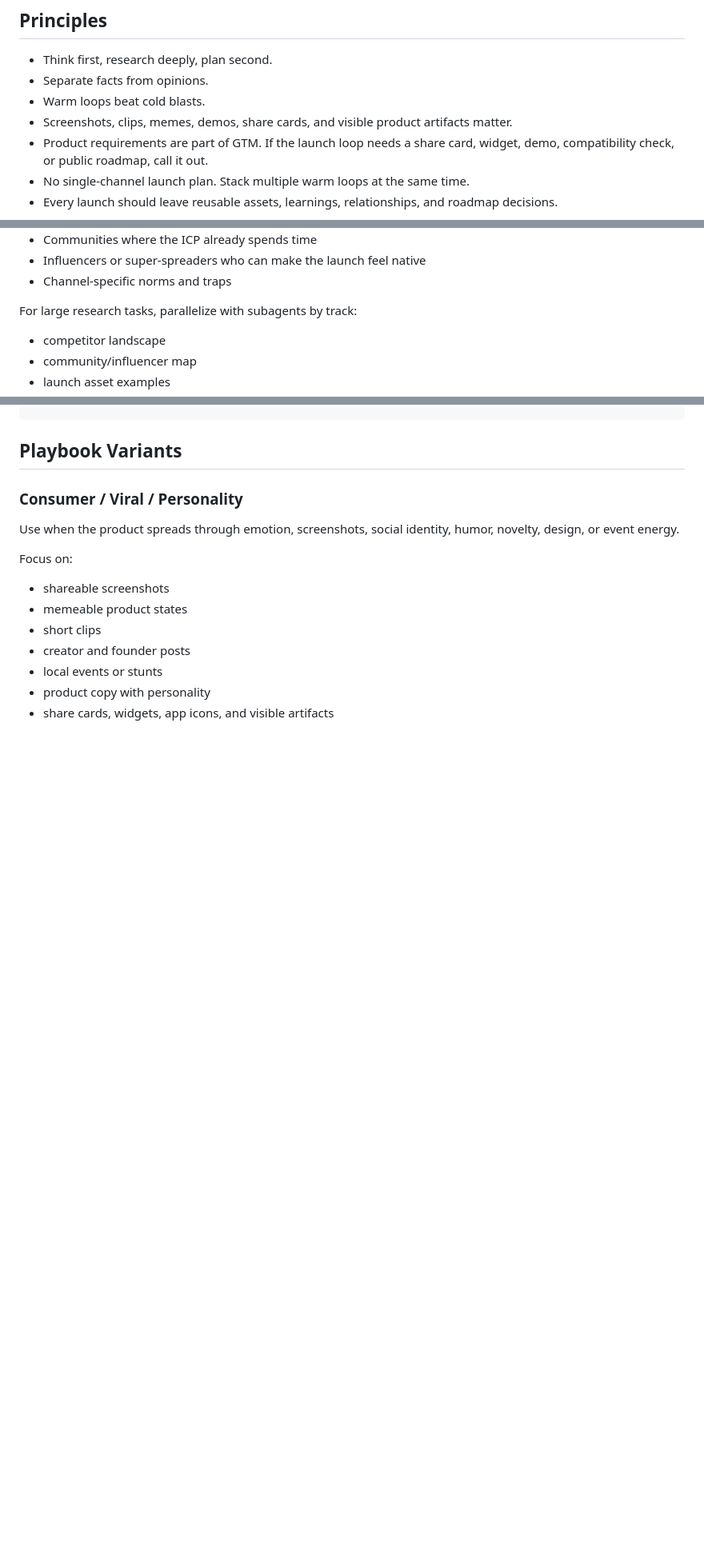
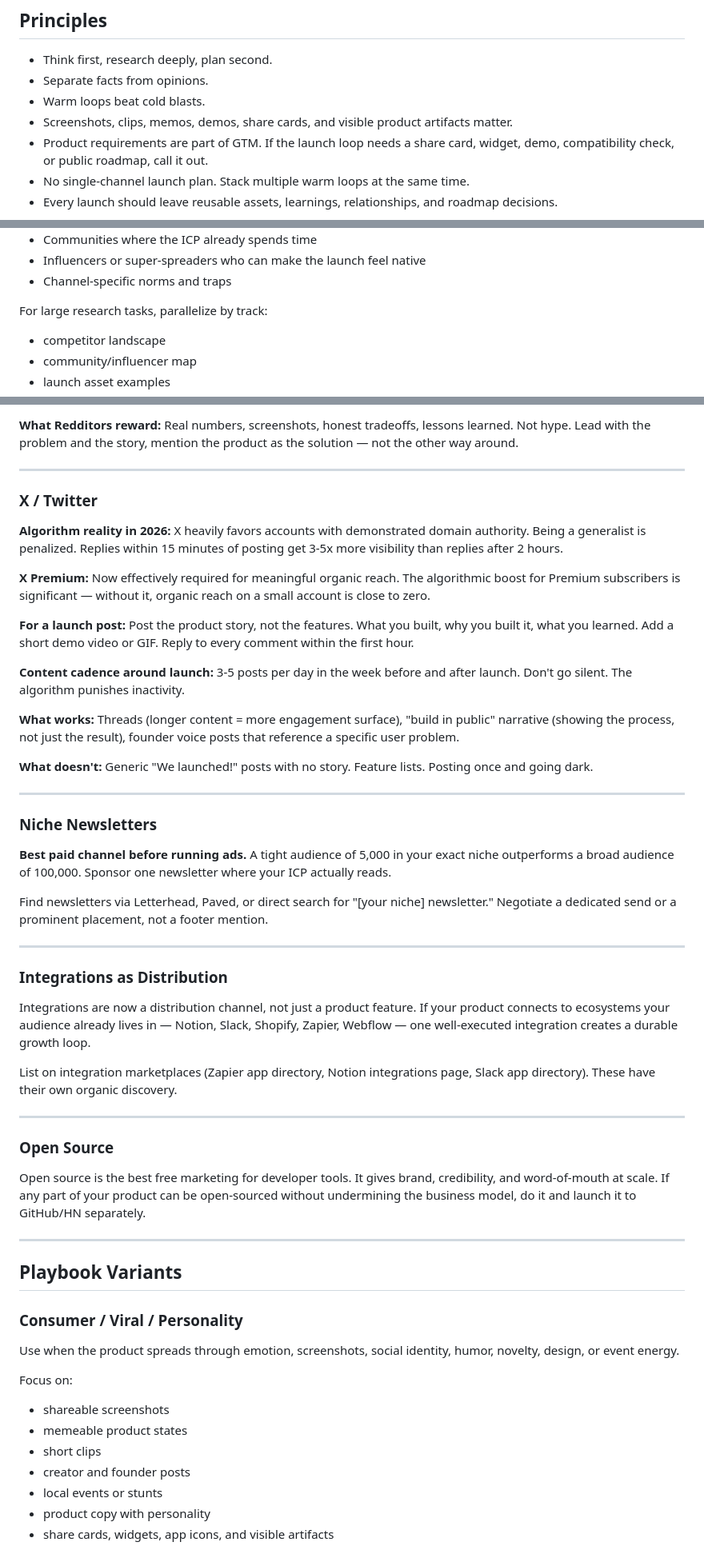
Before and after one commit to tushaarmehtaa/tushar-skills, a Markdown page: gtm-launch/SKILL.md, 3 parts joined by grey strips. Shown at 80% size. Drawn GitHub-style; blank space fills up the shorter version.

```diff
--- a/gtm-launch/SKILL.md
+++ b/gtm-launch/SKILL.md
@@ -28,7 +28,7 @@ Do not start research until positioning is specific and the first 100 users are
 - Think first, research deeply, plan second.
 - Separate facts from opinions.
 - Warm loops beat cold blasts.
-- Screenshots, clips, memes, demos, share cards, and visible product artifacts matter.
+- Screenshots, clips, memos, demos, share cards, and visible product artifacts matter.
 - Product requirements are part of GTM. If the launch loop needs a share card, widget, demo, compatibility check, or public roadmap, call it out.
 - No single-channel launch plan. Stack multiple warm loops at the same time.
 - Every launch should leave reusable assets, learnings, relationships, and roadmap decisions.
@@ -65,7 +65,7 @@ Cover:
 - Influencers or super-spreaders who can make the launch feel native
 - Channel-specific norms and traps
 
-For large research tasks, parallelize with subagents by track:
+For large research tasks, parallelize by track:
 
 - competitor landscape
 - community/influencer map
@@ -148,3 +205,45 @@ Use this structure:
+**What Redditors reward:** Real numbers, screenshots, honest tradeoffs, lessons learned. Not hype. Lead with the problem and the story, mention the product as the solution — not the other way around.
+
+---
+
+### X / Twitter
+
+**Algorithm reality in 2026:** X heavily favors accounts with demonstrated domain authority. Being a generalist is penalized. Replies within 15 minutes of posting get 3-5x more visibility than replies after 2 hours.
+
+**X Premium:** Now effectively required for meaningful organic reach. The algorithmic boost for Premium subscribers is significant — without it, organic reach on a small account is close to zero.
+
+**For a launch post:** Post the product story, not the features. What you built, why you built it, what you learned. Add a short demo video or GIF. Reply to every comment within the first hour.
+
+**Content cadence around launch:** 3-5 posts per day in the week before and after launch. Don't go silent. The algorithm punishes inactivity.
+
+**What works:** Threads (longer content = more engagement surface), "build in public" narrative (showing the process, not just the result), founder voice posts that reference a specific user problem.
+
+**What doesn't:** Generic "We launched!" posts with no story. Feature lists. Posting once and going dark.
+
+---
+
+### Niche Newsletters
+
+**Best paid channel before running ads.** A tight audience of 5,000 in your exact niche outperforms a broad audience of 100,000. Sponsor one newsletter where your ICP actually reads.
+
+Find newsletters via Letterhead, Paved, or direct search for "[your niche] newsletter." Negotiate a dedicated send or a prominent placement, not a footer mention.
+
+---
+
+### Integrations as Distribution
+
+Integrations are now a distribution channel, not just a product feature. If your product connects to ecosystems your audience already lives in — Notion, Slack, Shopify, Zapier, Webflow — one well-executed integration creates a durable growth loop.
+
+List on integration marketplaces (Zapier app directory, Notion integrations page, Slack app directory). These have their own organic discovery.
+
+---
+
+### Open Source
+
+Open source is the best free marketing for developer tools. It gives brand, credibility, and word-of-mouth at scale. If any part of your product can be open-sourced without undermining the business model, do it and launch it to GitHub/HN separately.
+
+---
+
 ## Playbook Variants
 
 ### Consumer / Viral / Personality
```
Also changed, not shown: other parts of gtm-launch/SKILL.md (+61 -0 lines).
